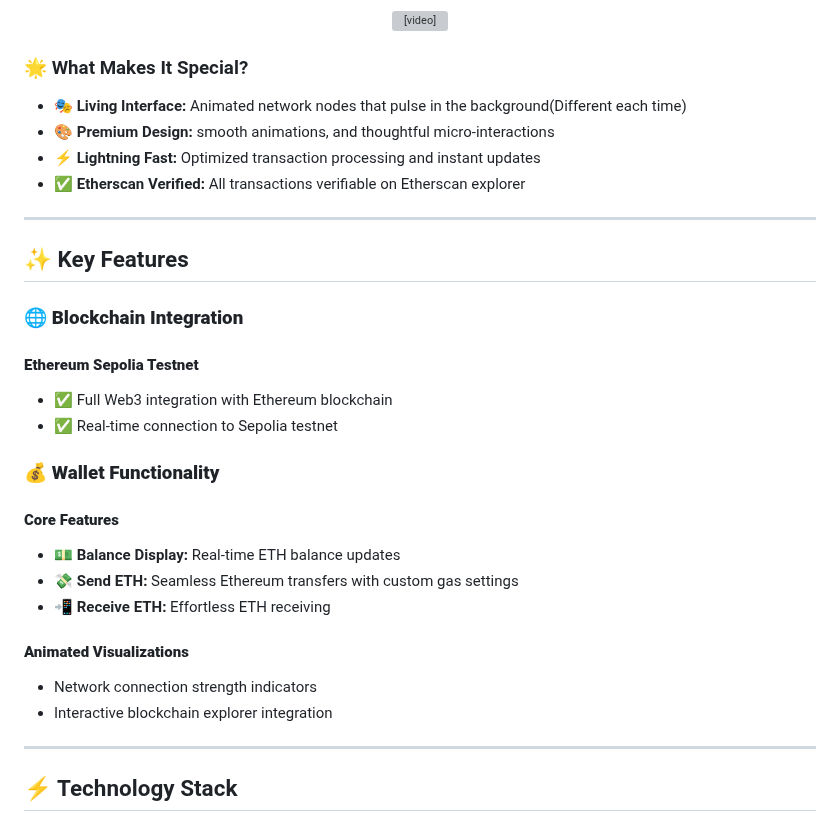
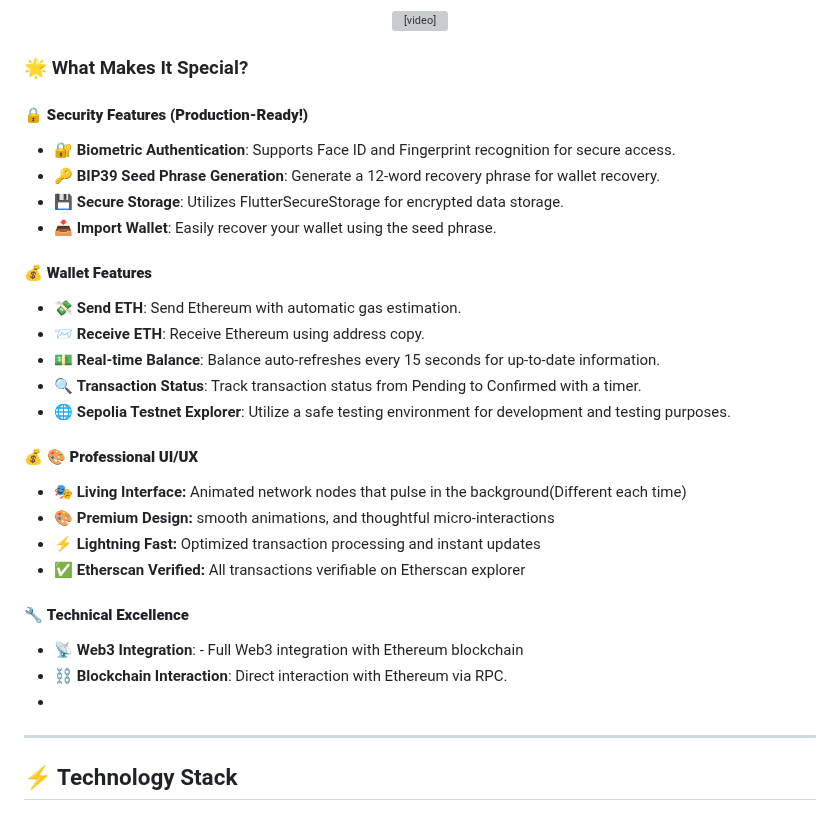
Before and after one commit to PHom798/CryptoVault-Premium, a Markdown page: README.md, the part around one of its changes. GitHub-like rendering; grey boxes are pictures that could not be loaded.

Commit message:
Revise README structure and key features section
Updated the README to reflect changes in key features and organization.

```diff
--- a/README.md
+++ b/README.md
@@ -59,33 +59,35 @@
 
 
 ### 🌟 What Makes It Special?
+#### **🔒 Security Features (Production-Ready!)**
+- 🔐 **Biometric Authentication**: Supports Face ID and Fingerprint recognition for secure access.
+- 🔑 **BIP39 Seed Phrase Generation**: Generate a 12-word recovery phrase for wallet recovery.
+- 💾 **Secure Storage**: Utilizes FlutterSecureStorage for encrypted data storage.
+- 📥 **Import Wallet**: Easily recover your wallet using the seed phrase.
 
+
+
+#### **💰 Wallet Features**
+- 💸 **Send ETH**: Send Ethereum with automatic gas estimation.
+- 📨 **Receive ETH**: Receive Ethereum using address copy.
+- 💵 **Real-time Balance**: Balance auto-refreshes every 15 seconds for up-to-date information.
+- 🔍 **Transaction Status**: Track transaction status from Pending to Confirmed with a timer.
+- 🌐 **Sepolia Testnet Explorer**:  Utilize a safe testing environment for development and testing purposes.
+
+
+
+#### **💰 🎨 Professional UI/UX**
 - 🎭 **Living Interface:** Animated network nodes that pulse in the background(Different each time)
 - 🎨 **Premium Design:**  smooth animations, and thoughtful micro-interactions
 - ⚡ **Lightning Fast:** Optimized transaction processing and instant updates
 - ✅ **Etherscan Verified:** All transactions verifiable on Etherscan explorer
 
----
-
-## ✨ Key Features
-
-### 🌐 **Blockchain Integration**
-
-#### **Ethereum Sepolia Testnet**
-- ✅ Full Web3 integration with Ethereum blockchain
-- ✅ Real-time connection to Sepolia testnet
-
-### 💰 **Wallet Functionality**
-
-#### **Core Features**
-- 💵 **Balance Display:** Real-time ETH balance updates
-- 💸 **Send ETH:** Seamless Ethereum transfers with custom gas settings
-- 📲 **Receive ETH:** Effortless ETH receiving
 
 
-#### **Animated Visualizations**
-- Network connection strength indicators
-- Interactive blockchain explorer integration
+#### 🔧 **Technical Excellence**
+- 📡 **Web3 Integration**: - Full Web3 integration with Ethereum blockchain
+- ⛓️ **Blockchain Interaction**: Direct interaction with Ethereum via RPC.
+-
 
 ---
 
```
Also changed, not shown: other parts of README.md (+1 -1 lines).
